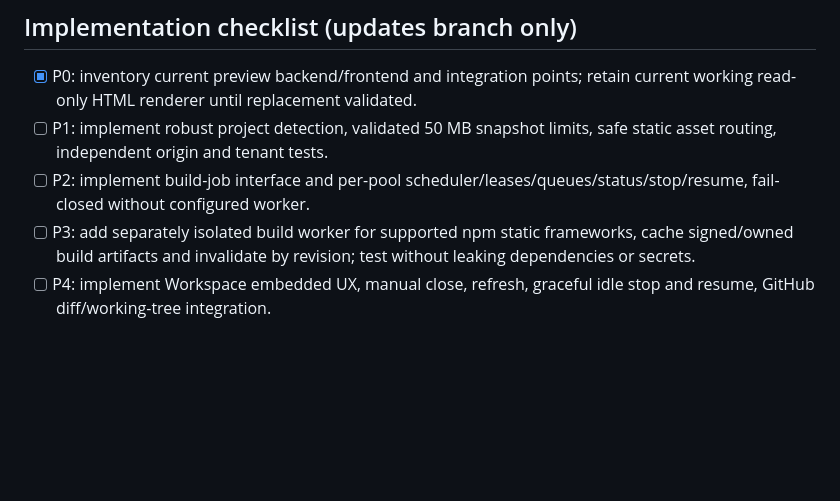
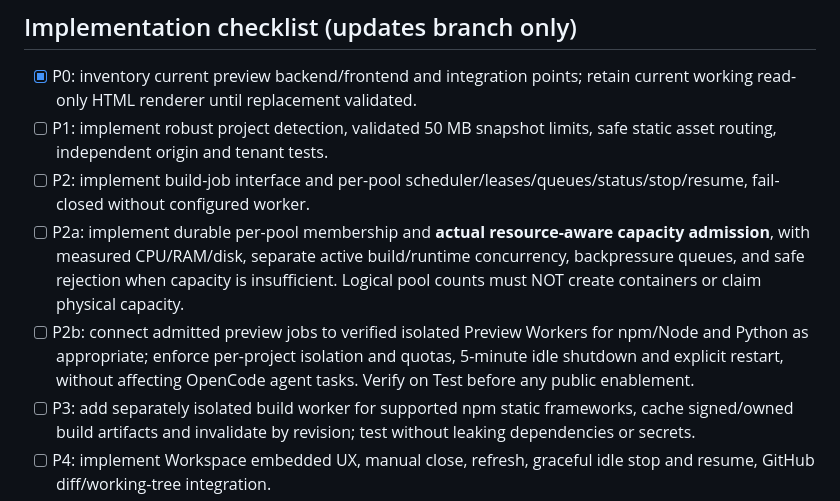
Before and after one commit to diirzoro/codex-opencode-gateway, a Markdown page: docs/SMART_PREVIEW_POLICY.md, the part around the change. GitHub-like rendering; blank space fills up the shorter version.

Commit message:
docs(preview): track real pool capacity and isolated worker integration as pending tasks

```diff
--- a/docs/SMART_PREVIEW_POLICY.md
+++ b/docs/SMART_PREVIEW_POLICY.md
@@ -57,6 +57,8 @@ Repository: diirzoro/codex-opencode-gateway
 - [x] P0: inventory current preview backend/frontend and integration points; retain current working read-only HTML renderer until replacement validated.
 - [ ] P1: implement robust project detection, validated 50 MB snapshot limits, safe static asset routing, independent origin and tenant tests.
 - [ ] P2: implement build-job interface and per-pool scheduler/leases/queues/status/stop/resume, fail-closed without configured worker.
+- [ ] P2a: implement durable per-pool membership and **actual resource-aware capacity admission**, with measured CPU/RAM/disk, separate active build/runtime concurrency, backpressure queues, and safe rejection when capacity is insufficient. Logical pool counts must NOT create containers or claim physical capacity.
+- [ ] P2b: connect admitted preview jobs to verified isolated Preview Workers for npm/Node and Python as appropriate; enforce per-project isolation and quotas, 5-minute idle shutdown and explicit restart, without affecting OpenCode agent tasks. Verify on Test before any public enablement.
 - [ ] P3: add separately isolated build worker for supported npm static frameworks, cache signed/owned build artifacts and invalidate by revision; test without leaking dependencies or secrets.
 - [ ] P4: implement Workspace embedded UX, manual close, refresh, graceful idle stop and resume, GitHub diff/working-tree integration.
 - [ ] P5: enable dynamic Node/SSR/Python profiles ONLY after dedicated worker security acceptance and resource benchmarks.
```
